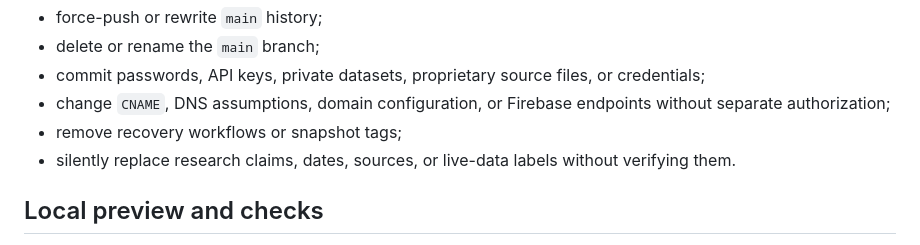
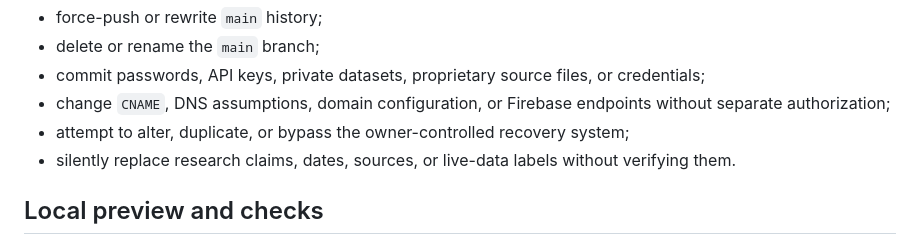
Before and after one commit to rezo-sys/rezoshmertz.com, a Markdown page: VENDOR-HANDOFF.md, the part around the change. GitHub-like rendering.

Commit message:
docs: align vendor guide with isolated recovery

```diff
--- a/VENDOR-HANDOFF.md
+++ b/VENDOR-HANDOFF.md
@@ -49,7 +49,7 @@ Do not:
 - delete or rename the `main` branch;
 - commit passwords, API keys, private datasets, proprietary source files, or credentials;
 - change `CNAME`, DNS assumptions, domain configuration, or Firebase endpoints without separate authorization;
-- remove recovery workflows or snapshot tags;
+- attempt to alter, duplicate, or bypass the owner-controlled recovery system;
 - silently replace research claims, dates, sources, or live-data labels without verifying them.
 
 ## Local preview and checks
```
